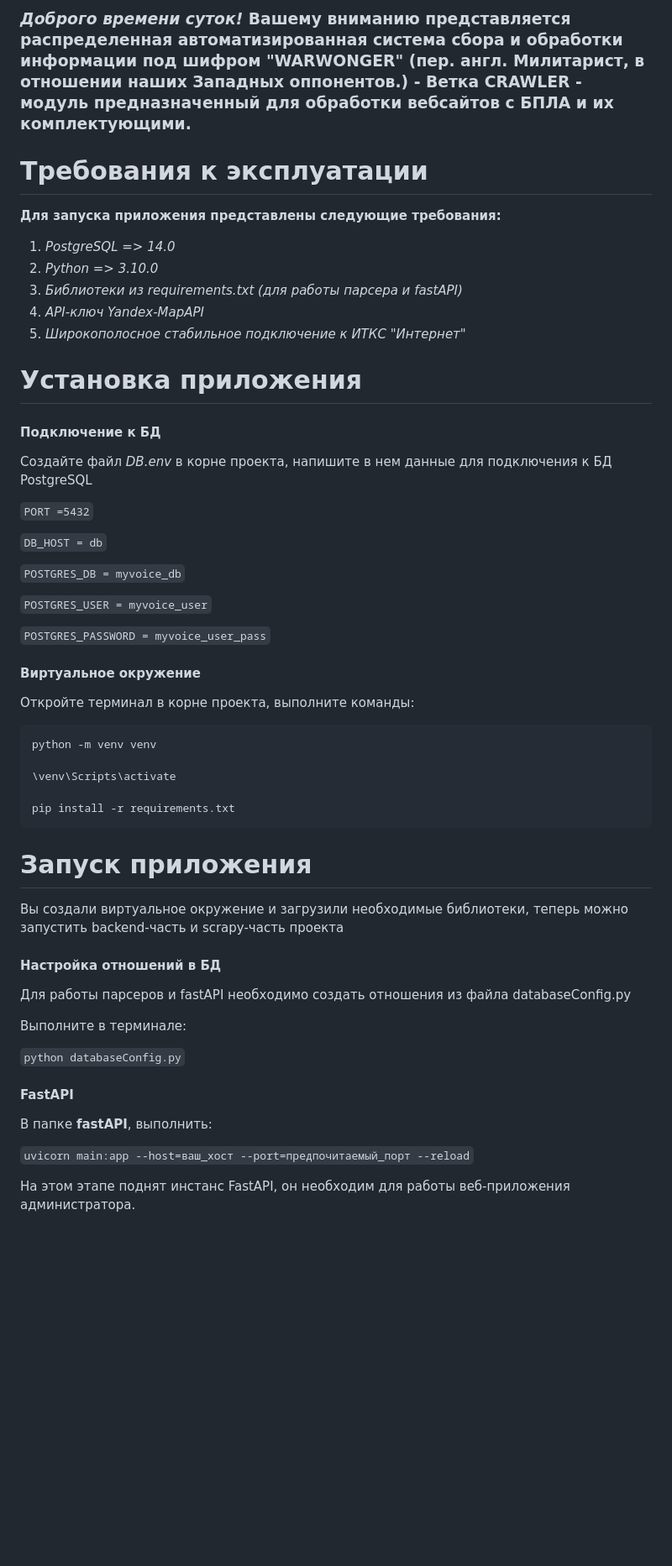
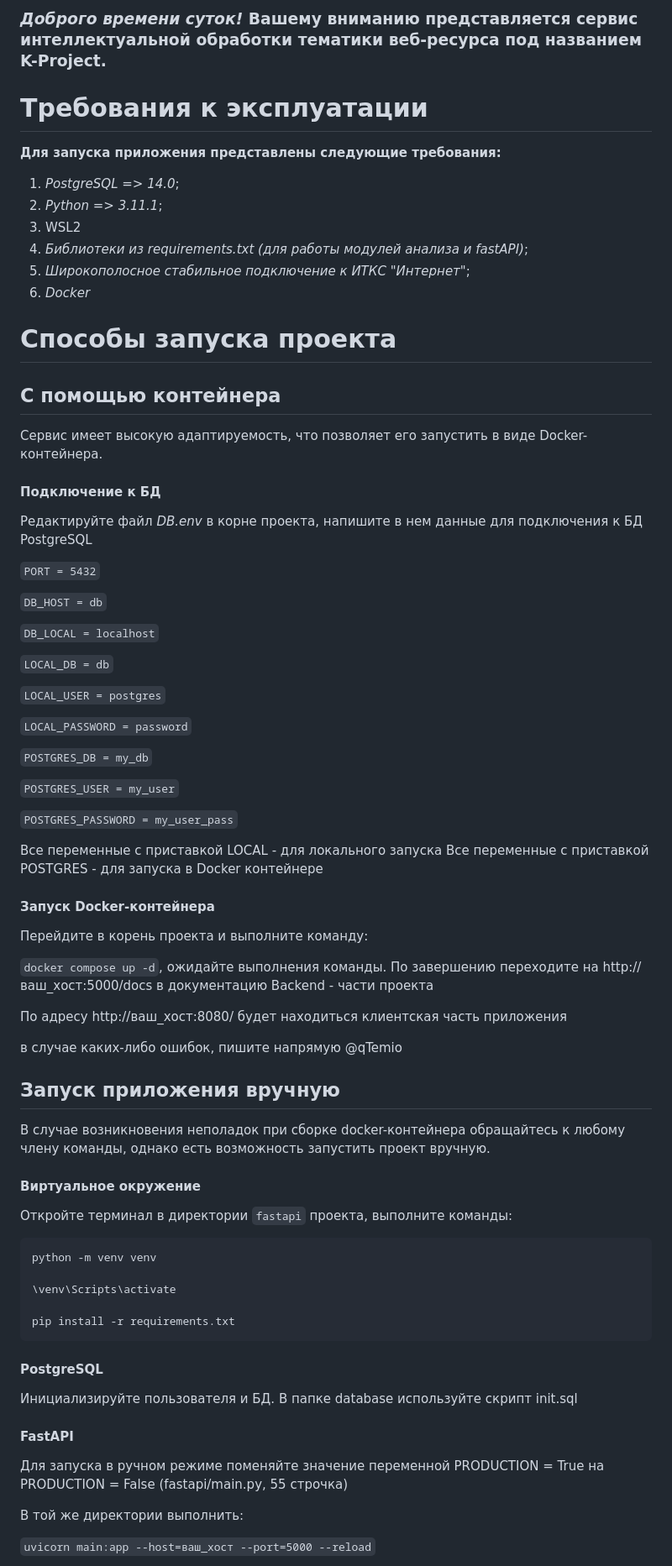
Before and after one commit to K-Team-Coders/MoreTech5.0, a Markdown page: README.md, the part around one of its changes. Shown at 84% size. Drawn GitHub-style; blank space fills up the shorter version.

````diff
--- a/README.md
+++ b/README.md
@@ -2,38 +2,59 @@
 
-### *Доброго времени суток!* **Вашему вниманию** представляется распределенная автоматизированная система сбора и обработки информации под шифром "**WARWONGER**" (пер. англ. Милитарист, в отношении наших Западных оппонентов.) - **Ветка CRAWLER** - модуль предназначенный для обработки вебсайтов с БПЛА и их комплектующими.
+  ### *Доброго времени суток!* **Вашему вниманию** представляется сервис интеллектуальной обработки тематики веб-ресурса под названием K-Project. ###
 
 # Требования к эксплуатации
+**Для запуска приложения представлены следующие требования:**
+1) *PostgreSQL => 14.0*;
+2) *Python => 3.11.1*;
+3) WSL2
+4) *Библиотеки из requirements.txt (для работы модулей анализа и fastAPI)*;
+5) *Широкополосное стабильное подключение к ИТКС "Интернет"*;
+6) *Docker*
 
-**Для запуска приложения представлены следующие требования:**
+# Способы запуска проекта
+## С помощью контейнера
+  Сервис имеет высокую адаптируемость, что позволяет его запустить в виде Docker-контейнера.
+#### Подключение к БД
+  Редактируйте файл *DB.env* в корне проекта, напишите в нем данные для подключения к БД PostgreSQL
 
-1) *PostgreSQL => 14.0*
-2) *Python => 3.10.0*
-3) *Библиотеки из requirements.txt (для работы парсера и fastAPI)*
-4) *API-ключ Yandex-MapAPI*
-5) *Широкополосное стабильное подключение к ИТКС "Интернет"*
-
-# Установка приложения
-
-#### Подключение к БД
-
-Создайте файл *DB.env* в корне проекта, напишите в нем данные для подключения к БД PostgreSQL
-
-
-`PORT =5432`
+`PORT = 5432`
 
 `DB_HOST = db`
 
-`POSTGRES_DB = myvoice_db`
+`DB_LOCAL = localhost`
 
-`POSTGRES_USER = myvoice_user`
+`LOCAL_DB = db`
 
-`POSTGRES_PASSWORD = myvoice_user_pass`
+`LOCAL_USER = postgres`
+
+`LOCAL_PASSWORD = password`
+
+`POSTGRES_DB = my_db`
+
+`POSTGRES_USER = my_user`
+
+`POSTGRES_PASSWORD = my_user_pass`
+
+  Все переменные с приставкой LOCAL - для локального запуска
+  Все переменные с приставкой POSTGRES - для запуска в Docker контейнере
+
+#### Запуск Docker-контейнера
+  Перейдите в корень проекта и выполните команду:
+
+  `docker compose up -d`, ожидайте выполнения команды. По завершению переходите на http://ваш_хост:5000/docs в документацию Backend - части проекта
+
+  По адресу http://ваш_хост:8080/ будет находиться клиентская часть приложения
+
+  в случае каких-либо ошибок, пишите напрямую @qTemio
+
+## Запуск приложения вручную
+  В случае возникновения неполадок при сборке docker-контейнера обращайтесь к любому члену команды, однако есть возможность запустить проект вручную.
 
 #### Виртуальное окружение
 
-Откройте терминал в корне проекта, выполните команды:
+Откройте терминал в директории `fastapi` проекта, выполните команды:
 
-```python
+```
 python -m venv venv
 
 \venv\Scripts\activate
@@ -41,23 +62,16 @@ python -m venv venv
 pip install -r requirements.txt
 ```
 
-# Запуск приложения
+#### PostgreSQL
 
-Вы создали виртуальное окружение и загрузили необходимые библиотеки, теперь можно запустить backend-часть и scrapy-часть проекта
-
-#### Настройка отношений в БД
-
-Для работы парсеров и fastAPI необходимо создать отношения из файла databaseConfig.py
-
-Выполните в терминале:
-
-`python databaseConfig.py`
+Инициализируйте пользователя и БД.
+В папке database используйте скрипт init.sql
 
 #### FastAPI
 
-В папке **fastAPI**, выполнить:
+Для запуска в ручном режиме поменяйте значение переменной PRODUCTION = True на PRODUCTION = False (fastapi/main.py, 55 строчка)
 
-`uvicorn main:app --host=ваш_хост --port=предпочитаемый_порт --reload`
+В той же директории выполнить:
 
-На этом этапе поднят инстанс FastAPI, он необходим для работы веб-приложения администратора.
+`uvicorn main:app --host=ваш_хост --port=5000 --reload`
 
````
Also changed, not shown: other parts of README.md (+21 -57 lines).
